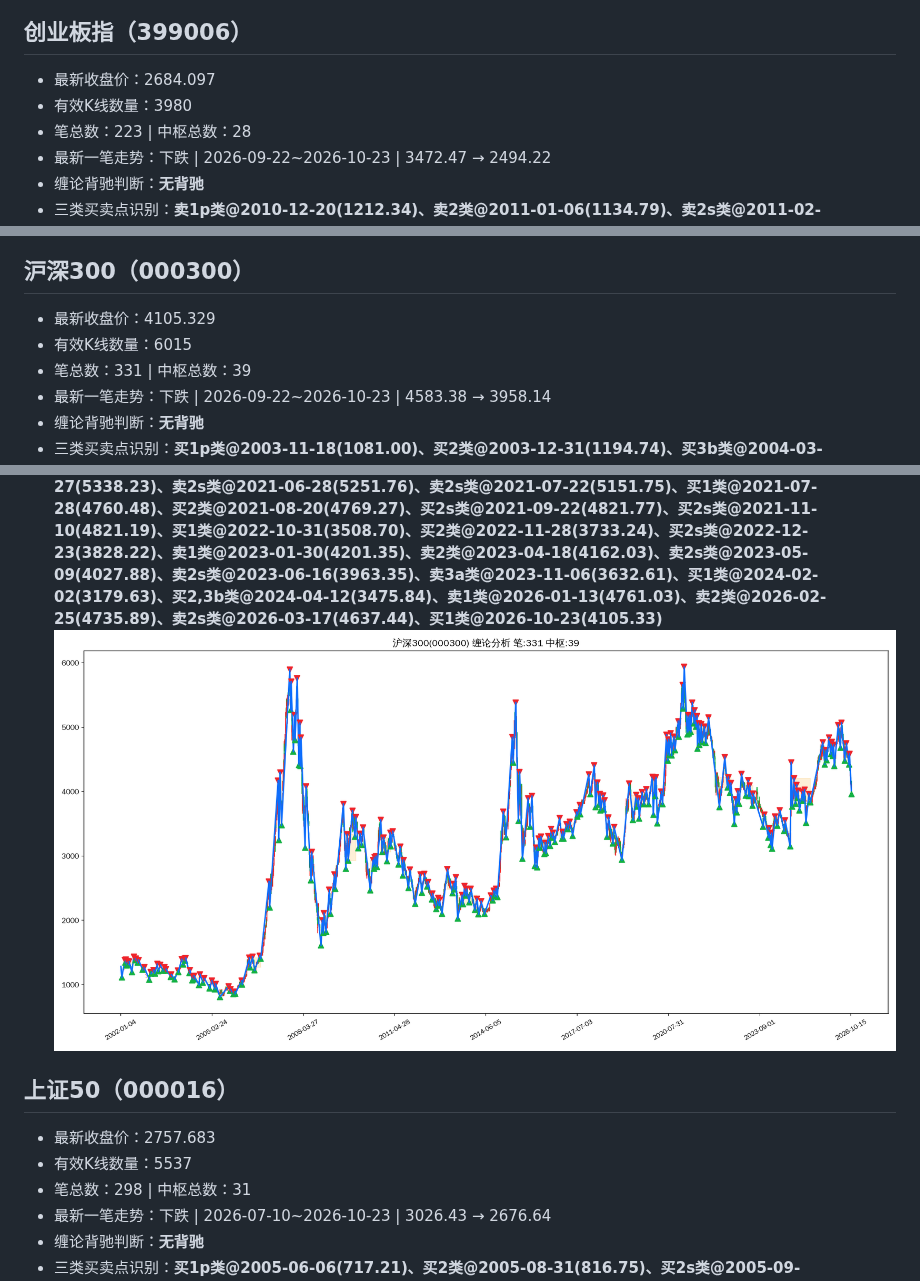
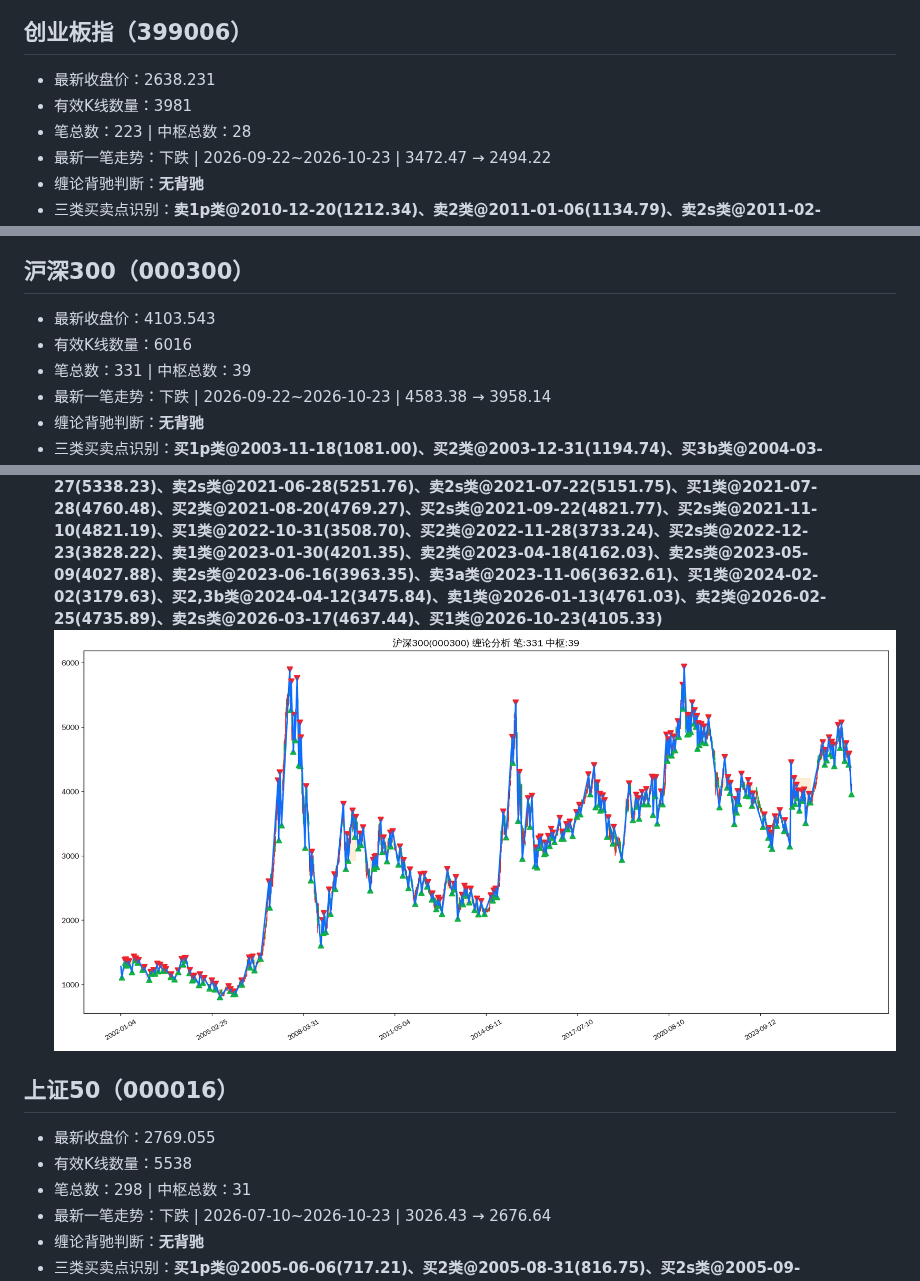
Before and after one commit to ghgzl/daily-stock-pro, a Markdown page: chan_report.md, 3 parts joined by grey strips. GitHub-like rendering; pictures changed too: chan_img/000300_沪深300.png.

Commit message:
自动更新缠论日报与配图

```diff
--- a/chan_report.md
+++ b/chan_report.md
@@ -119,8 +119,8 @@
 ![深证指数缠论图谱](chan_img/399001_深证指数.png)
 
 ## 创业板指（399006）
-- 最新收盘价：2684.097
-- 有效K线数量：3980
+- 最新收盘价：2638.231
+- 有效K线数量：3981
 - 笔总数：223 | 中枢总数：28
 - 最新一笔走势：下跌 | 2026-09-22~2026-10-23 | 3472.47 → 2494.22
 - 缠论背驰判断：**无背驰**
@@ -128,8 +128,8 @@
 ![创业板指缠论图谱](chan_img/399006_创业板指.png)
 
 ## 沪深300（000300）
-- 最新收盘价：4105.329
-- 有效K线数量：6015
+- 最新收盘价：4103.543
+- 有效K线数量：6016
 - 笔总数：331 | 中枢总数：39
 - 最新一笔走势：下跌 | 2026-09-22~2026-10-23 | 4583.38 → 3958.14
 - 缠论背驰判断：**无背驰**
@@ -137,8 +137,8 @@
 ![沪深300缠论图谱](chan_img/000300_沪深300.png)
 
 ## 上证50（000016）
-- 最新收盘价：2757.683
-- 有效K线数量：5537
+- 最新收盘价：2769.055
+- 有效K线数量：5538
 - 笔总数：298 | 中枢总数：31
 - 最新一笔走势：下跌 | 2026-07-10~2026-10-23 | 3026.43 → 2676.64
 - 缠论背驰判断：**无背驰**
```
Also changed, not shown: chan_img/000016_上证50.png, chan_img/399006_创业板指.png.
